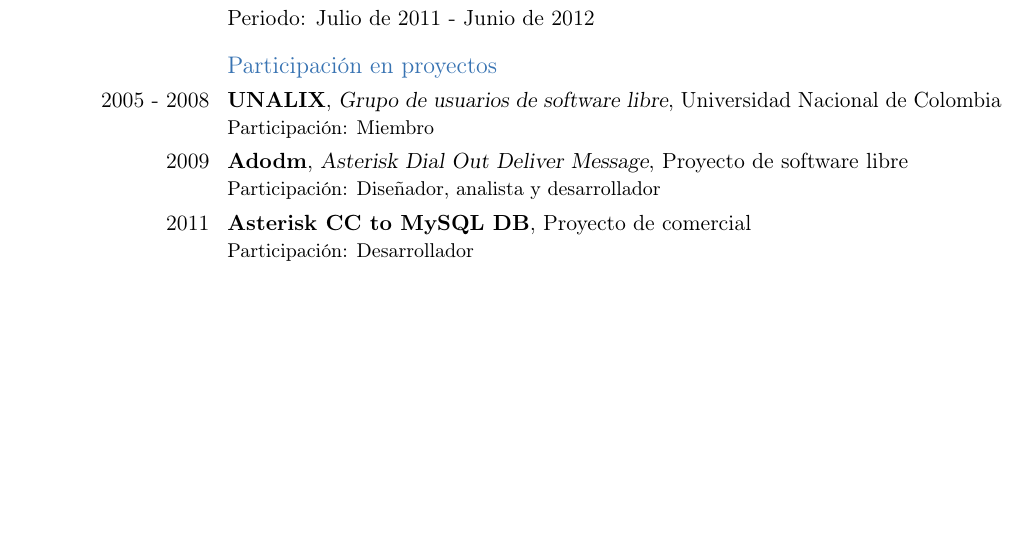
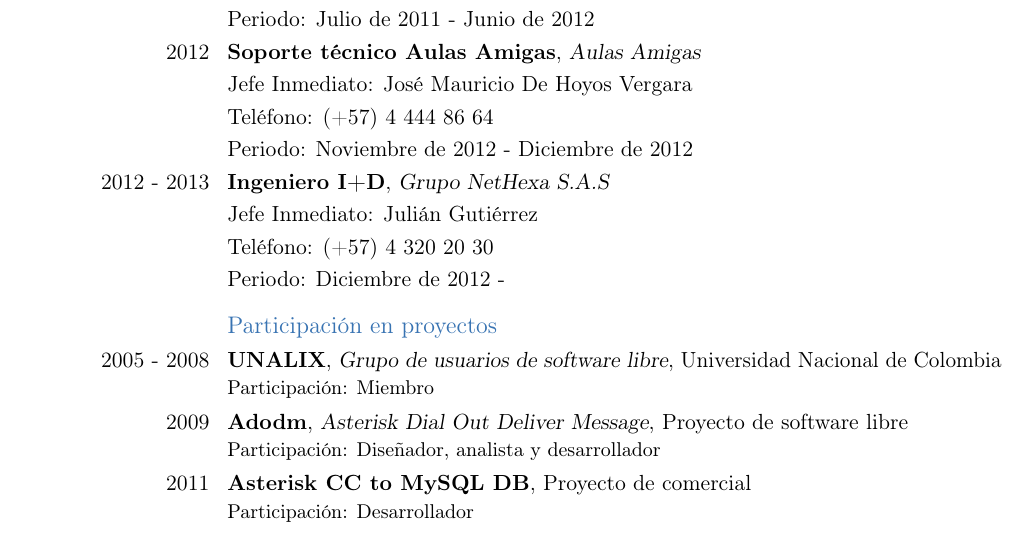
Before and after one commit to chesstrian/cv, a LaTeX CV (chesstrian.tex): part of page 5 of 5 before the commit and part of page 5 of 6 after it, cut so that both start at the same text, the shorter picture padded with empty space. Compiled offline with pdfLaTeX.

Commit message:
Some missed jobs

```diff
--- a/chesstrian.tex
+++ b/chesstrian.tex
@@ -171,6 +171,17 @@
   \cvline{}{Teléfono: (+57) 4 430 90 00}
   \cvline{}{Periodo: Julio de 2011 - Junio de 2012}
 
+  \cventry{2012}{Soporte técnico Aulas Amigas}{Aulas Amigas}{}{}{}
+  \cvline{}{Jefe Inmediato: José Mauricio De Hoyos Vergara}
+  \cvline{}{Teléfono: (+57) 4 444 86 64}
+  \cvline{}{Periodo: Noviembre de 2012 - Diciembre de 2012}
+
+  \cventry{2012 - 2013}{Ingeniero I+D}{Grupo NetHexa S.A.S}{}{}{}
+  \cvline{}{Jefe Inmediato: Julián Gutiérrez}
+  \cvline{}{Teléfono: (+57) 4 320 20 30}
+  \cvline{}{Periodo: Diciembre de 2012 - }
+
+
   \smallskip
   \subsection{Participación en proyectos}
 
```
